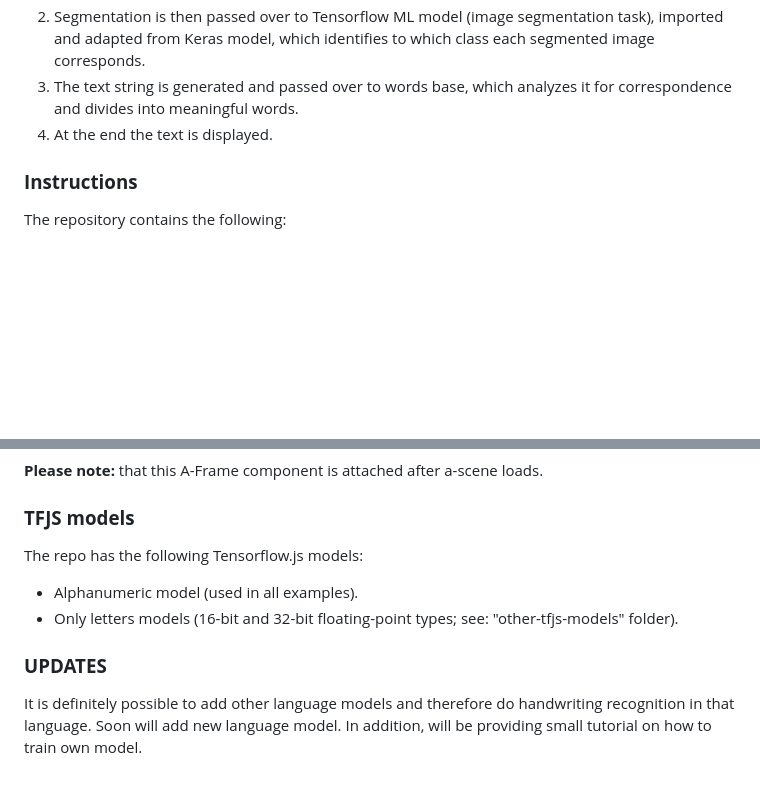
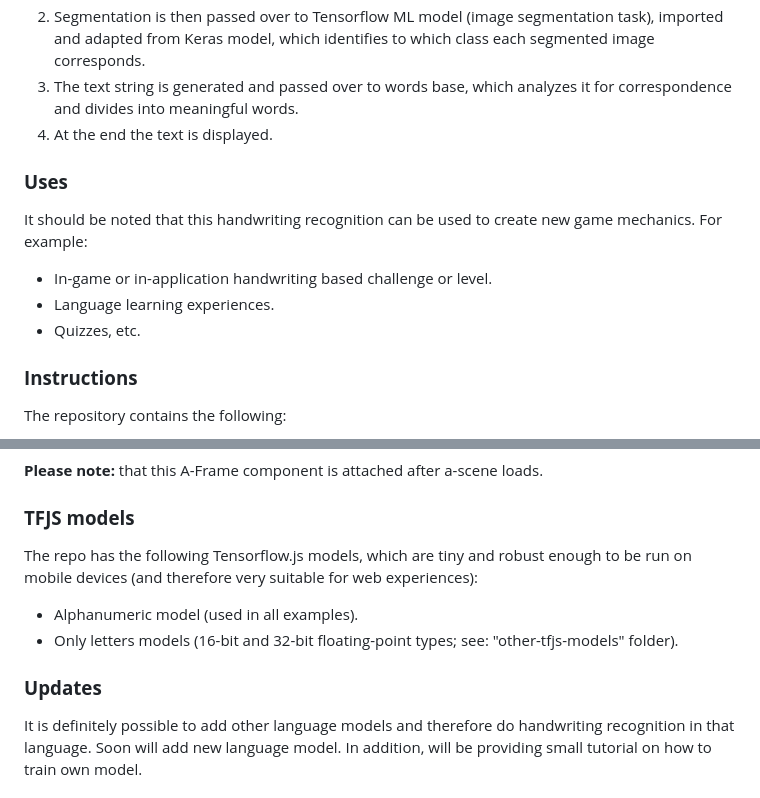
Before and after one commit to akbartus/Handwriting-Recognition-in-VR, a Markdown page: README.md, 2 parts joined by grey strips. Drawn GitHub-style; blank space fills up the shorter version.

```diff
--- a/README.md
+++ b/README.md
@@ -9,6 +9,12 @@ Handwritten text recognition in this repository combines machine learning, compu
 2. Segmentation is then passed over to Tensorflow ML model (image segmentation task), imported and adapted from Keras model, which identifies to which class each segmented image corresponds.
 3. The text string is generated and passed over to words base, which analyzes it for correspondence and divides into meaningful words.
 4. At the end the text is displayed.
+
+### **Uses**
+It should be noted that this handwriting recognition can be used to create new game mechanics. For example:
+* In-game or in-application handwriting based challenge or level.
+* Language learning experiences.
+* Quizzes, etc.
 
 ### **Instructions**
 The repository contains the following:
@@ -38,11 +44,11 @@ To use A-Frame component, please make sure to attach the following to <a-plane>
 <b>Please note:</b> that this A-Frame component is attached after a-scene loads.
 
 ### **TFJS models**
-The repo has the following Tensorflow.js models:
+The repo has the following Tensorflow.js models, which are tiny and robust enough to be run on mobile devices (and therefore very suitable for web experiences):
 * Alphanumeric model (used in all examples).
 * Only letters models (16-bit and 32-bit floating-point types; see: "other-tfjs-models" folder).
 
-### **UPDATES**
+### **Updates**
 It is definitely possible to add other language models and therefore do handwriting recognition in that language. Soon will add new language model. In addition, will be providing small tutorial on how to train own model.
 
 ### **Tech Stack**
```
